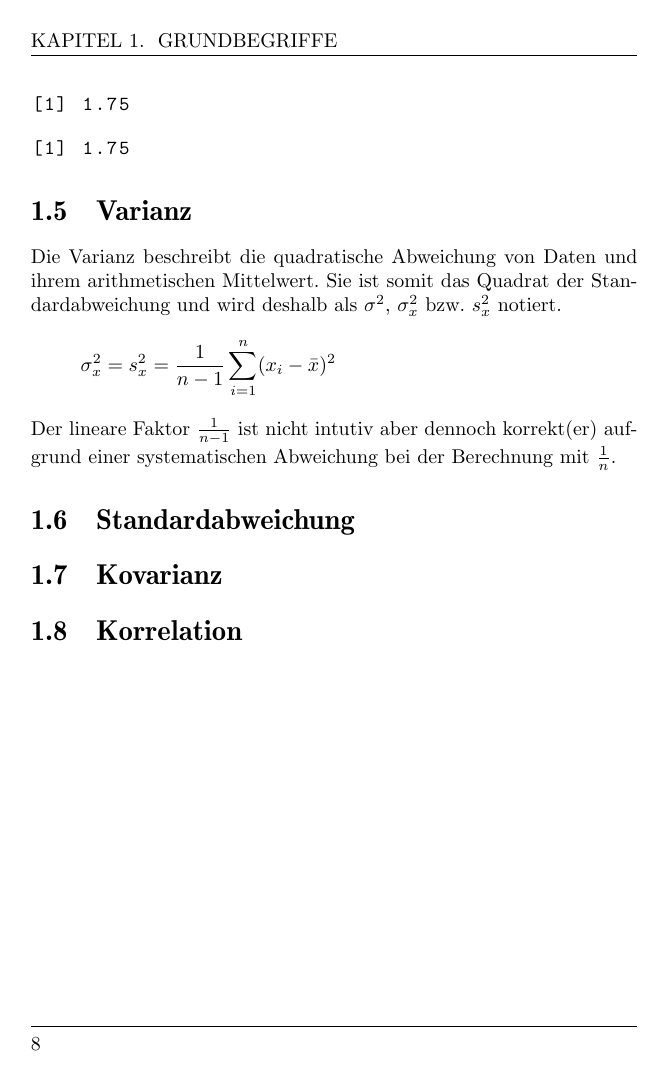
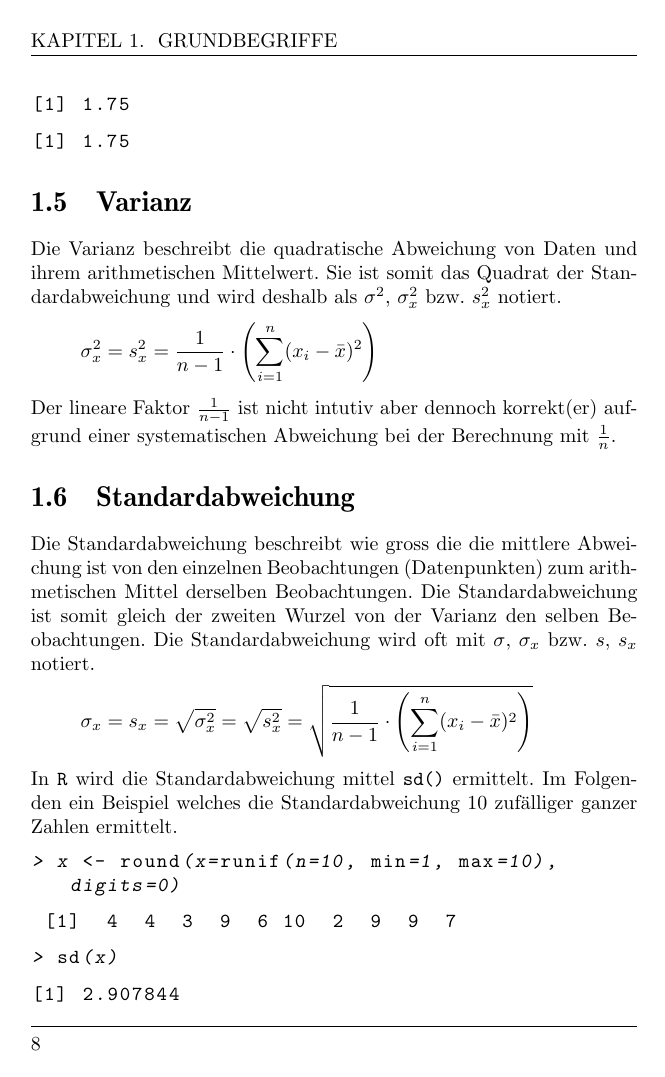
Before and after one commit to fosa/fosastoc, a LaTeX book (fosastoc.tex, which reads begriffe.tex): page 8 of 9 before the commit and page 8 of 10 after it. Compiled offline with pdfLaTeX.

```diff
--- a/begriffe.tex
+++ b/begriffe.tex
@@ -141,10 +141,43 @@
 \[
 	\sigma_{x}^2
 	= s_{x}^2
-	= \frac{1}{n-1} \sum_{i=1}^n (x_i - \bar{x})^2
+	= \frac{1}{n-1} \cdot \left(
+		\sum_{i=1}^n (x_i-\bar{x})^2
+	\right)
 \]
 Der lineare Faktor $\frac{1}{n-1}$ ist nicht intutiv aber dennoch
 korrekt(er) aufgrund einer systematischen Abweichung bei der
 Berechnung mit $\frac{1}{n}$.
 
 \section{Standardabweichung}
+Die Standardabweichung beschreibt wie gross die die mittlere Abweichung
+ist von den einzelnen Beobachtungen (Datenpunkten) zum arithmetischen
+Mittel derselben Beobachtungen. Die Standardabweichung ist somit gleich
+der zweiten Wurzel von der Varianz den selben Beobachtungen. Die
+Standardabweichung wird oft mit $\sigma$, $\sigma_x$ bzw. $s$, $s_x$
+notiert.
+\[
+	\sigma_x
+	= s_x
+	= \sqrt{\sigma_{x}^2}
+	= \sqrt{s_{x}^2}
+	= \sqrt{\frac{1}{n-1} \cdot \left(
+		\sum_{i=1}^n (x_i-\bar{x})^2
+	\right)}
+\]
+In \lstinline{R} wird die Standardabweichung mittel \lstinline{sd()}
+ermittelt. Im Folgenden ein Beispiel welches die Standardabweichung
+10 zufälliger ganzer Zahlen ermittelt.
+\begin{Schunk}
+\begin{Sinput}
+> x <- round(x=runif(n=10, min=1, max=10), digits=0)
+> x
+\end{Sinput}
+\begin{Soutput}
+ [1]  4  4  3  9  6 10  2  9  9  7
+\end{Soutput}
+\begin{Sinput}
+> sd(x)
+\end{Sinput}
+\begin{Soutput}
+[1] 2.907844
```
Also changed, not shown: begriffe.tex (31 more changed lines), 1 other file.
